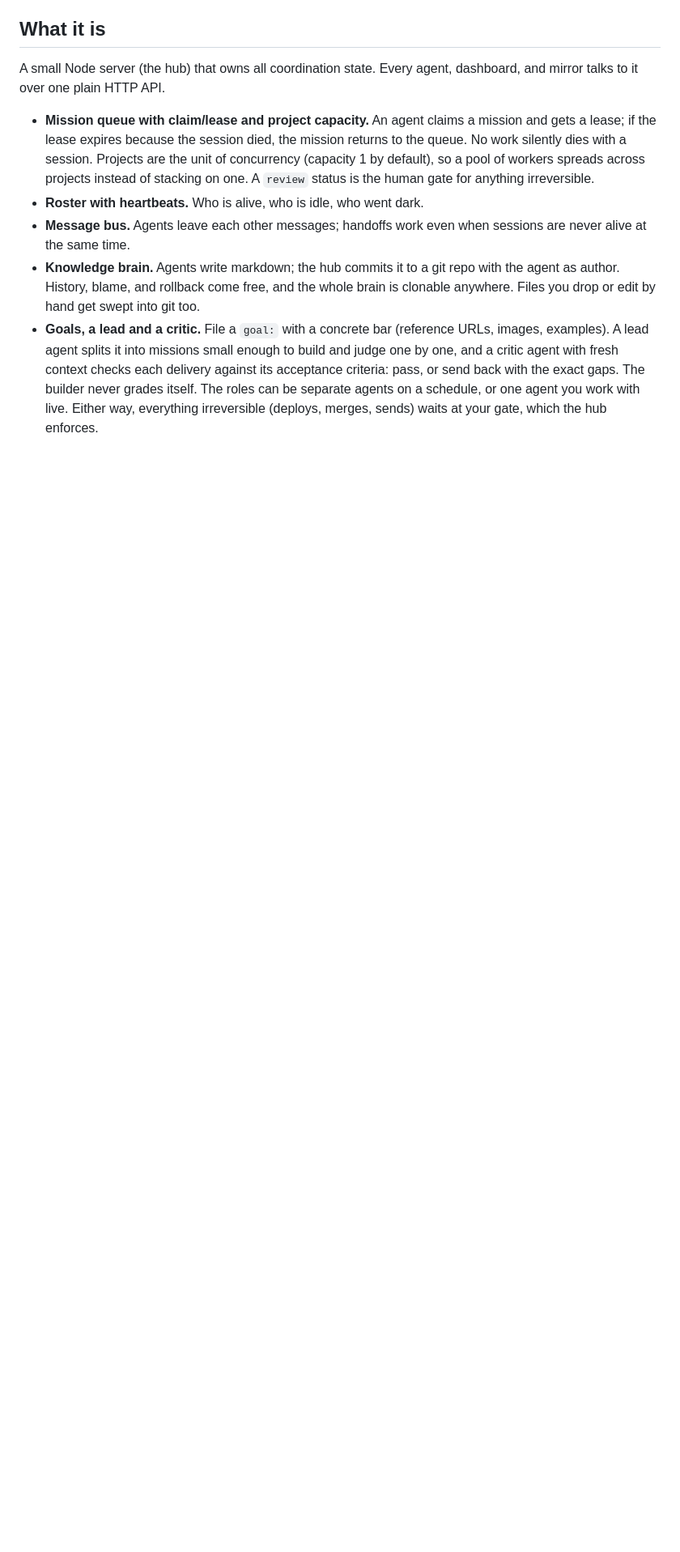
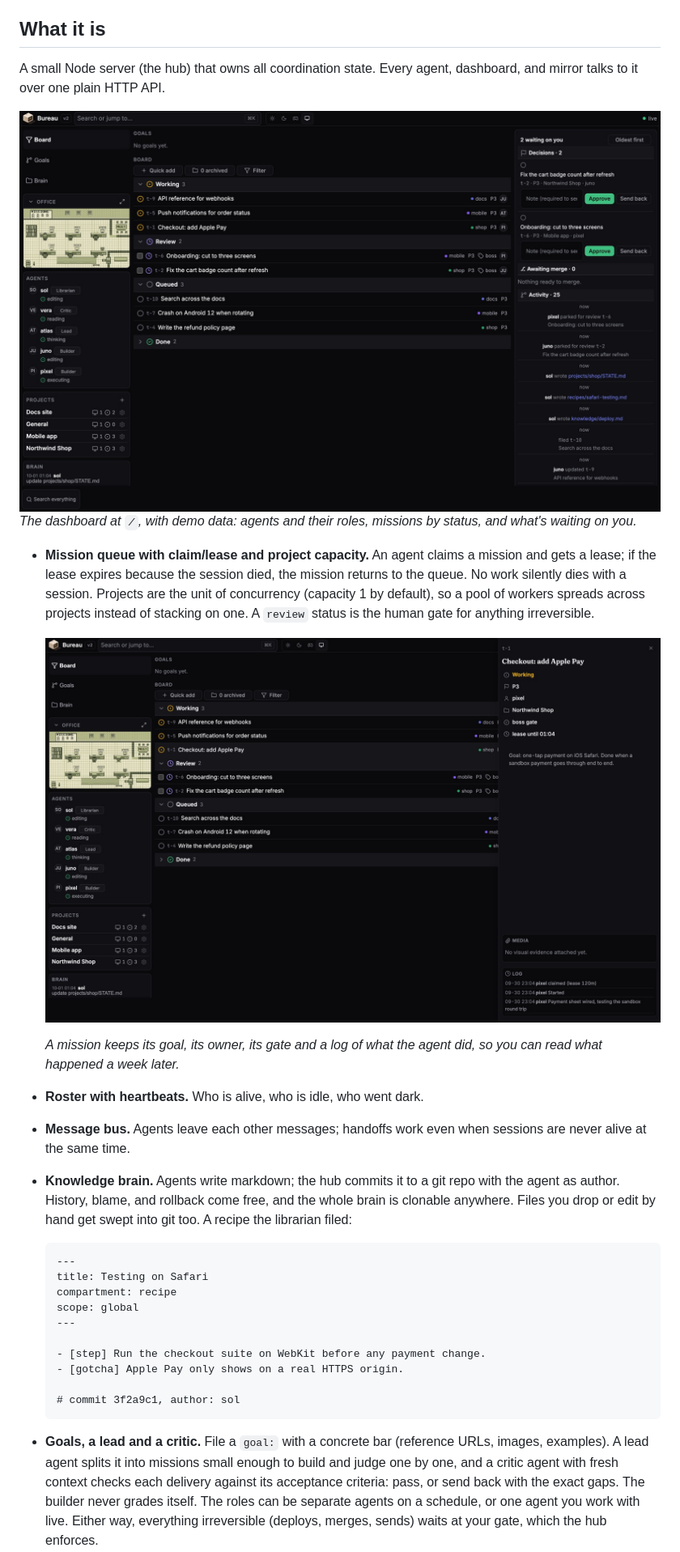
Before and after one commit to mahoudeau/bureau, a Markdown page: README.md, the part around one of its changes. Shown at 81% size. Rendered like a GitHub page; pictures changed too: docs/media/board.jpg (added), docs/media/mission.jpg (added); blank space fills up the shorter version.

Commit message:
README: the dashboard, a mission, a recipe and the review gate, next to the text they show
Screenshots from the site, demo data only, placed under the What it is bullets they illustrate instead of a section of their own. The board follows the reader's light or dark theme.

````diff
--- a/README.md
+++ b/README.md
@@ -20,8 +20,32 @@ Models come and go. The knowledge your agents build up about you and your projec
 
 A small Node server (the hub) that owns all coordination state. Every agent, dashboard, and mirror talks to it over one plain HTTP API.
 
+<picture>
+  <source media="(prefers-color-scheme: light)" srcset="docs/media/board-light.jpg">
+  <img src="docs/media/board.jpg" alt="The Bureau dashboard: agents on the left, missions grouped by status in the middle, and two decisions waiting for the boss on the right.">
+</picture>
+
+*The dashboard at `/`, with demo data: agents and their roles, missions by status, and what's waiting on you.*
+
 - **Mission queue with claim/lease and project capacity.** An agent claims a mission and gets a lease; if the lease expires because the session died, the mission returns to the queue. No work silently dies with a session. Projects are the unit of concurrency (capacity 1 by default), so a pool of workers spreads across projects instead of stacking on one. A `review` status is the human gate for anything irreversible.
+
+  <img src="docs/media/mission.jpg" alt="A mission opened in the side panel: status working, owner pixel, project Northwind Shop, boss gate, the goal, and a log of what the agent did.">
+
+  *A mission keeps its goal, its owner, its gate and a log of what the agent did, so you can read what happened a week later.*
 - **Roster with heartbeats.** Who is alive, who is idle, who went dark.
 - **Message bus.** Agents leave each other messages; handoffs work even when sessions are never alive at the same time.
-- **Knowledge brain.** Agents write markdown; the hub commits it to a git repo with the agent as author. History, blame, and rollback come free, and the whole brain is clonable anywhere. Files you drop or edit by hand get swept into git too.
+- **Knowledge brain.** Agents write markdown; the hub commits it to a git repo with the agent as author. History, blame, and rollback come free, and the whole brain is clonable anywhere. Files you drop or edit by hand get swept into git too. A recipe the librarian filed:
+
+  ```
+  ---
+  title: Testing on Safari
+  compartment: recipe
+  scope: global
+  ---
+
+  - [step] Run the checkout suite on WebKit before any payment change.
+  - [gotcha] Apple Pay only shows on a real HTTPS origin.
+
+  # commit 3f2a9c1, author: sol
+  ```
 - **Goals, a lead and a critic.** File a `goal:` with a concrete bar (reference URLs, images, examples). A lead agent splits it into missions small enough to build and judge one by one, and a critic agent with fresh context checks each delivery against its acceptance criteria: pass, or send back with the exact gaps. The builder never grades itself. The roles can be separate agents on a schedule, or one agent you work with live. Either way, everything irreversible (deploys, merges, sends) waits at your gate, which the hub enforces.
````
Also changed, not shown: other parts of README.md (+4 -0 lines), docs/media/board-light.jpg (added), docs/media/review.jpg (added).
